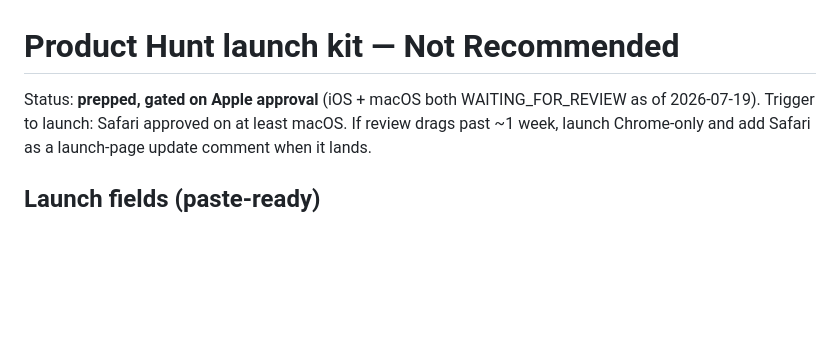
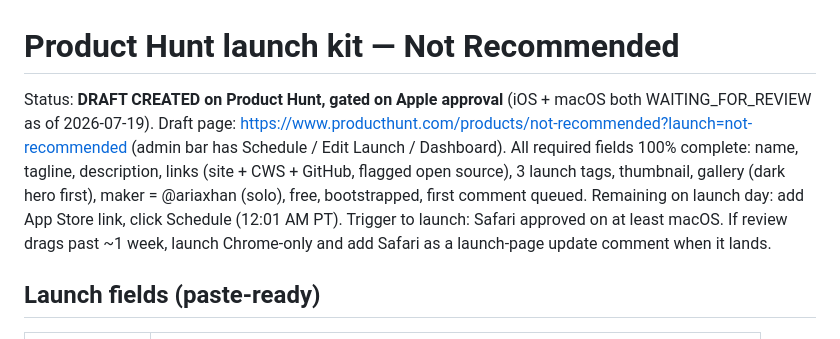
Before and after one commit to ariaxhan/not-recommended, a Markdown page: _meta/plans/producthunt-launch.md, the part around the change. Rendered like a GitHub page; blank space fills up the shorter version.

Commit message:
plan(launch): product hunt draft created, status updated

```diff
--- a/_meta/plans/producthunt-launch.md
+++ b/_meta/plans/producthunt-launch.md
@@ -1,6 +1,12 @@
 # Product Hunt launch kit — Not Recommended
 
-Status: **prepped, gated on Apple approval** (iOS + macOS both WAITING_FOR_REVIEW as of 2026-07-19).
+Status: **DRAFT CREATED on Product Hunt, gated on Apple approval** (iOS + macOS both
+WAITING_FOR_REVIEW as of 2026-07-19).
+Draft page: https://www.producthunt.com/products/not-recommended?launch=not-recommended
+(admin bar has Schedule / Edit Launch / Dashboard). All required fields 100% complete:
+name, tagline, description, links (site + CWS + GitHub, flagged open source), 3 launch tags,
+thumbnail, gallery (dark hero first), maker = @ariaxhan (solo), free, bootstrapped, first
+comment queued. Remaining on launch day: add App Store link, click Schedule (12:01 AM PT).
 Trigger to launch: Safari approved on at least macOS. If review drags past ~1 week, launch Chrome-only
 and add Safari as a launch-page update comment when it lands.
 
```
